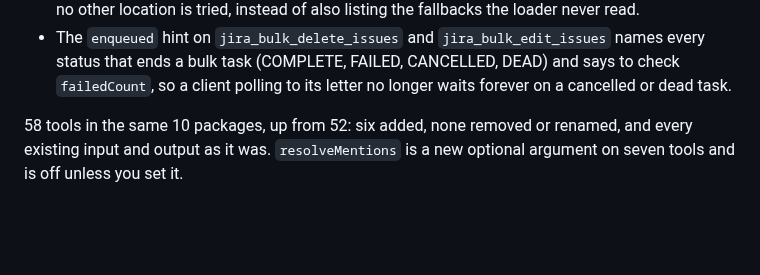
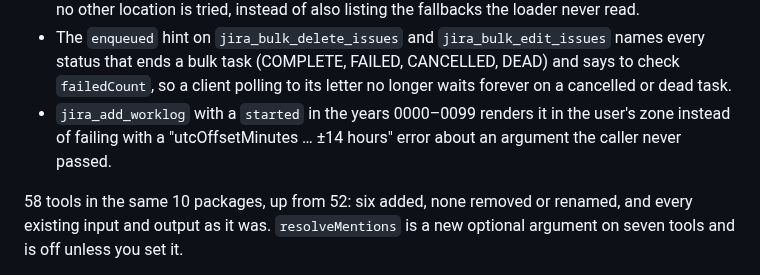
Before and after one commit to IvanBBaev/jira-mcp, a Markdown page: CHANGELOG.md, the part around the change. Rendered like a GitHub page; blank space fills up the shorter version.

Commit message:
docs(changelog): note the worklog start-year fix (CC-922)

```diff
--- a/CHANGELOG.md
+++ b/CHANGELOG.md
@@ -296,6 +296,9 @@ env var names — not internal refactors.
   names every status that ends a bulk task (COMPLETE, FAILED, CANCELLED, DEAD)
   and says to check `failedCount`, so a client polling to its letter no longer
   waits forever on a cancelled or dead task.
+- `jira_add_worklog` with a `started` in the years 0000–0099 renders it in the
+  user's zone instead of failing with a "utcOffsetMinutes … ±14 hours" error
+  about an argument the caller never passed.
 
 58 tools in the same 10 packages, up from 52: six added, none removed or
 renamed, and every existing input and output as it was. `resolveMentions` is a
```
